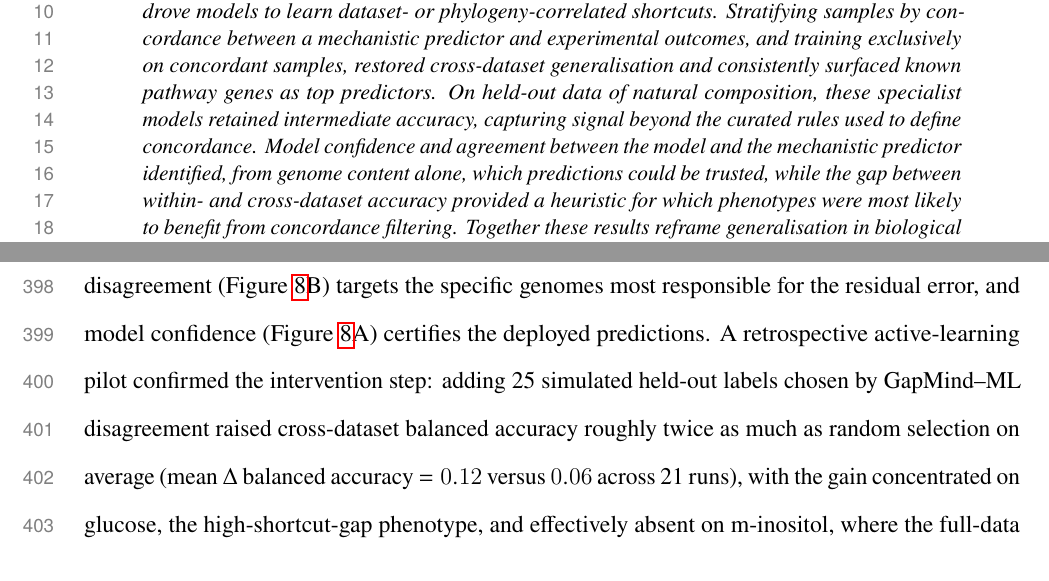
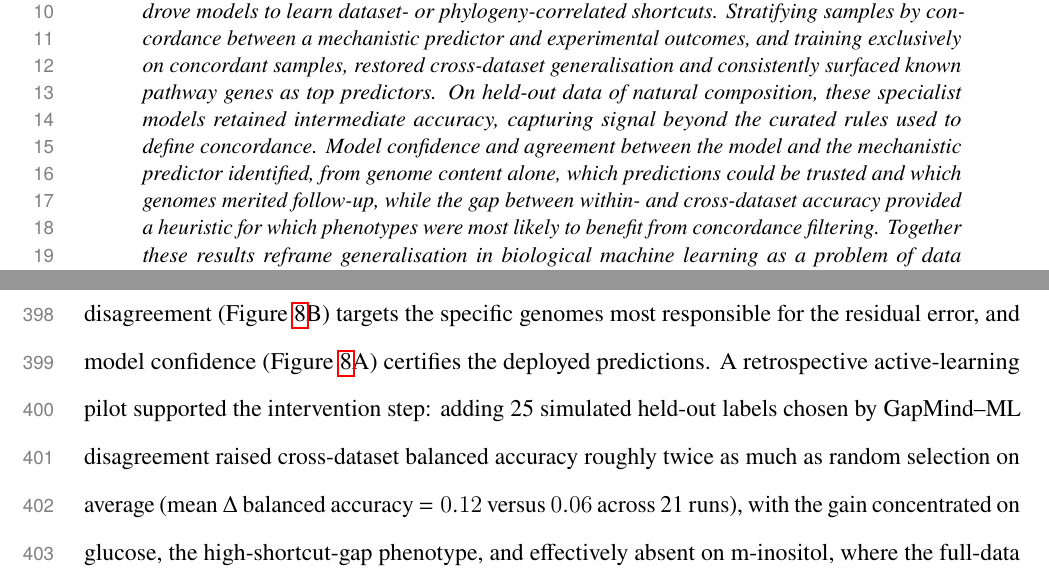
Before and after one commit to kbasecollaborations/trait-prediction-manuscript, a LaTeX paper (main.tex, which reads sections/abstract.tex, sections/results.tex): two parts of pages 3 and 18 of 54, joined at a grey line, cut so that both start at the same text. Compiled offline with pdfLaTeX.

Commit message:
feat: minor updates

```diff
--- a/sections/abstract.tex
+++ b/sections/abstract.tex
@@ -8,7 +8,7 @@ Machine learning models often achieve high within-dataset accuracy yet fail to g
 Using microbial carbon utilisation as a model system, we compiled binary growth phenotypes for 819 bacterial genomes across 242 carbon sources from four independent experimental datasets and found that generalisation failures arose primarily from data coherence: training data with internally inconsistent genotype--phenotype relationships drove models to learn dataset- or phylogeny-correlated shortcuts.
 Stratifying samples by concordance between a mechanistic predictor and experimental outcomes, and training exclusively on concordant samples, restored cross-dataset generalisation and consistently surfaced known pathway genes as top predictors.
 On held-out data of natural composition, these specialist models retained intermediate accuracy, capturing signal beyond the curated rules used to define concordance.
-Model confidence and agreement between the model and the mechanistic predictor identified, from genome content alone, which predictions could be trusted, while the gap between within- and cross-dataset accuracy provided a heuristic for which phenotypes were most likely to benefit from concordance filtering.
+Model confidence and agreement between the model and the mechanistic predictor identified, from genome content alone, which predictions could be trusted and which genomes merited follow-up, while the gap between within- and cross-dataset accuracy provided a heuristic for which phenotypes were most likely to benefit from concordance filtering.
 Together these results reframe generalisation in biological machine learning as a problem of data coherence rather than data volume or algorithm choice: when genotype--phenotype mappings are internally consistent and represented in the available features, models learn transferable mechanistic signals; otherwise they default to spurious correlations that fail to generalise.
 }
 \end{abstract}
--- a/sections/results.tex
+++ b/sections/results.tex
@@ -120,4 +120,4 @@ Glucose, with the largest shortcut gap, also showed the largest gain from concor
 The small number of phenotypes limits statistical power, but the pattern offers a usable heuristic: when the full-data model exhibits a large gap between within-dataset and cross-dataset accuracy, concordance filtering is more likely to substantially improve transfer; when the gap is small, filtering is less likely to help.
 This phenotype-level diagnostic complements the feature-stability signal of Figure~\ref{fig:misclassification_diagnosis}C: phenotypes whose full-data models share few stable features across datasets and exhibit a large shortcut gap are the same phenotypes whose generalisation benefits most from concordance filtering, and either signal can flag the need for filtering before concordant samples are curated.
 Together these signals form a single workflow: the shortcut gap (Figure~\ref{fig:selective_prediction}C) diagnoses which phenotypes most need additional data, GapMind--ML disagreement (Figure~\ref{fig:selective_prediction}B) targets the specific genomes most responsible for the residual error, and model confidence (Figure~\ref{fig:selective_prediction}A) certifies the deployed predictions.
-A retrospective active-learning pilot confirmed the intervention step: adding 25 simulated held-out labels chosen by GapMind--ML disagreement raised cross-dataset balanced accuracy roughly twice as much as random selection on average (mean $\Delta$ balanced accuracy $= 0.12$ versus $0.06$ across 21 runs), with the gain concentrated on glucose, the high-shortcut-gap phenotype, and effectively absent on m-inositol, where the full-data model already generalises (Figure~\ref{fig:selective_prediction}D).
+A retrospective active-learning pilot supported the intervention step: adding 25 simulated held-out labels chosen by GapMind--ML disagreement raised cross-dataset balanced accuracy roughly twice as much as random selection on average (mean $\Delta$ balanced accuracy $= 0.12$ versus $0.06$ across 21 runs), with the gain concentrated on glucose, the high-shortcut-gap phenotype, and effectively absent on m-inositol, where the full-data model already generalises (Figure~\ref{fig:selective_prediction}D).
```
